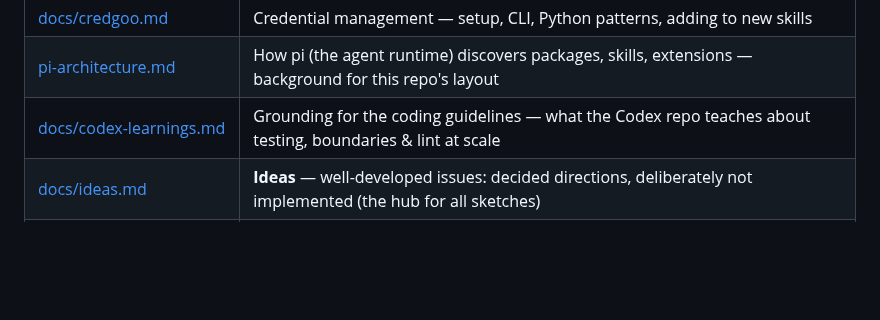
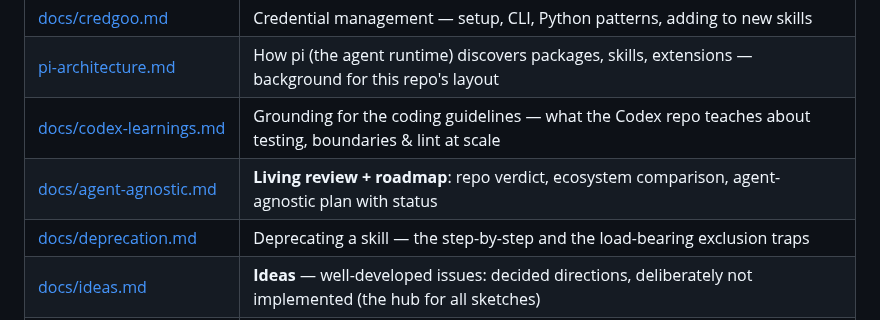
Before and after one commit to devskale/skale-skills, a Markdown page: AGENTS.md, the part around the change. Drawn GitHub-style; blank space fills up the shorter version.

```diff
--- a/AGENTS.md
+++ b/AGENTS.md
@@ -95,6 +95,8 @@ configure a DEBUG handler on the `credgoo` logger to see it.
 | [docs/credgoo.md](docs/credgoo.md) | Credential management — setup, CLI, Python patterns, adding to new skills |
 | [pi-architecture.md](pi-architecture.md) | How pi (the agent runtime) discovers packages, skills, extensions — background for this repo's layout |
 | [docs/codex-learnings.md](docs/codex-learnings.md) | Grounding for the coding guidelines — what the Codex repo teaches about testing, boundaries & lint at scale |
+| [docs/agent-agnostic.md](docs/agent-agnostic.md) | **Living review + roadmap**: repo verdict, ecosystem comparison, agent-agnostic plan with status |
+| [docs/deprecation.md](docs/deprecation.md) | Deprecating a skill — the step-by-step and the load-bearing exclusion traps |
 | [docs/ideas.md](docs/ideas.md) | **Ideas** — well-developed issues: decided directions, deliberately not implemented (the hub for all sketches) |
 | [LAYOUT.md](LAYOUT.md) | The three "not shipped" states — idea / under review / deprecated, and how each is excluded from the package |
 | [release-notes.md](release-notes.md) | Changelog of notable changes, newest first (`## Unreleased` at the top) |
```
Also changed, not shown: docs/agent-agnostic.md (added, +101 -0 lines).
